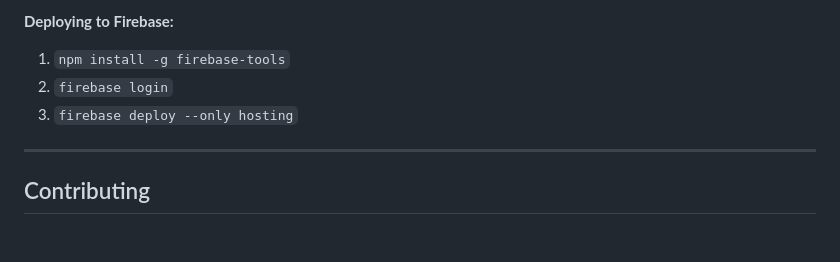
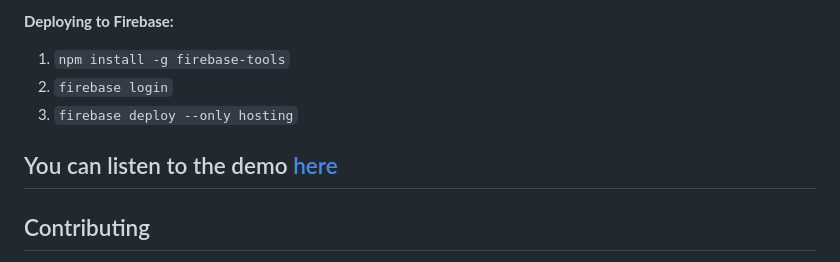
Before and after one commit to grahamsw/web-sonifier, a Markdown page: README.md, the part around one of its changes. Drawn GitHub-style; blank space fills up the shorter version.

Commit message:
Change demo link to web-sonifier.com
Updated demo link in README to new domain.

```diff
--- a/README.md
+++ b/README.md
@@ -134,6 +134,7 @@ The repository includes a vanilla JS demo in the `demo/` folder.
 2. `firebase login`
 3. `firebase deploy --only hosting`
 
+You can listen to the demo [here](https://web-sonifier.com)
 ---
 
 ## Contributing
```
Also changed, not shown: other parts of README.md (+1 -1 lines).
